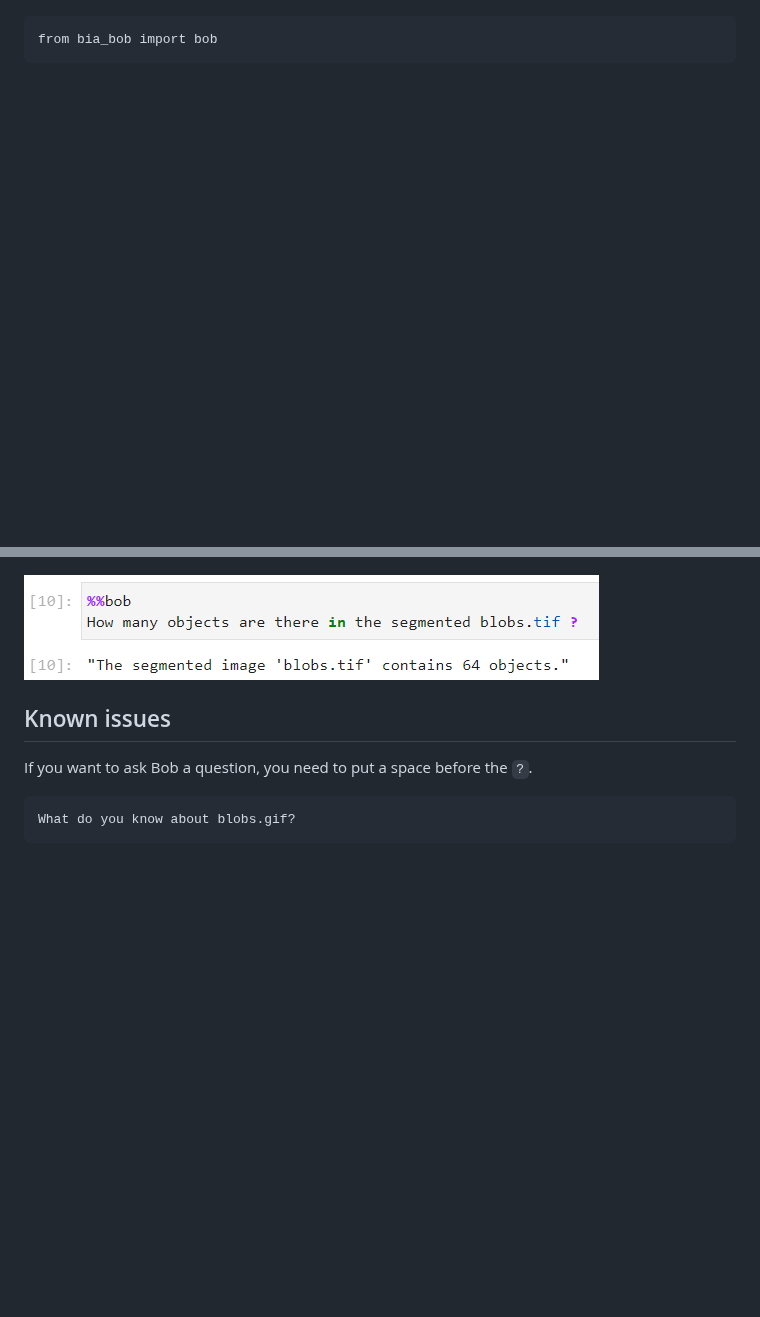
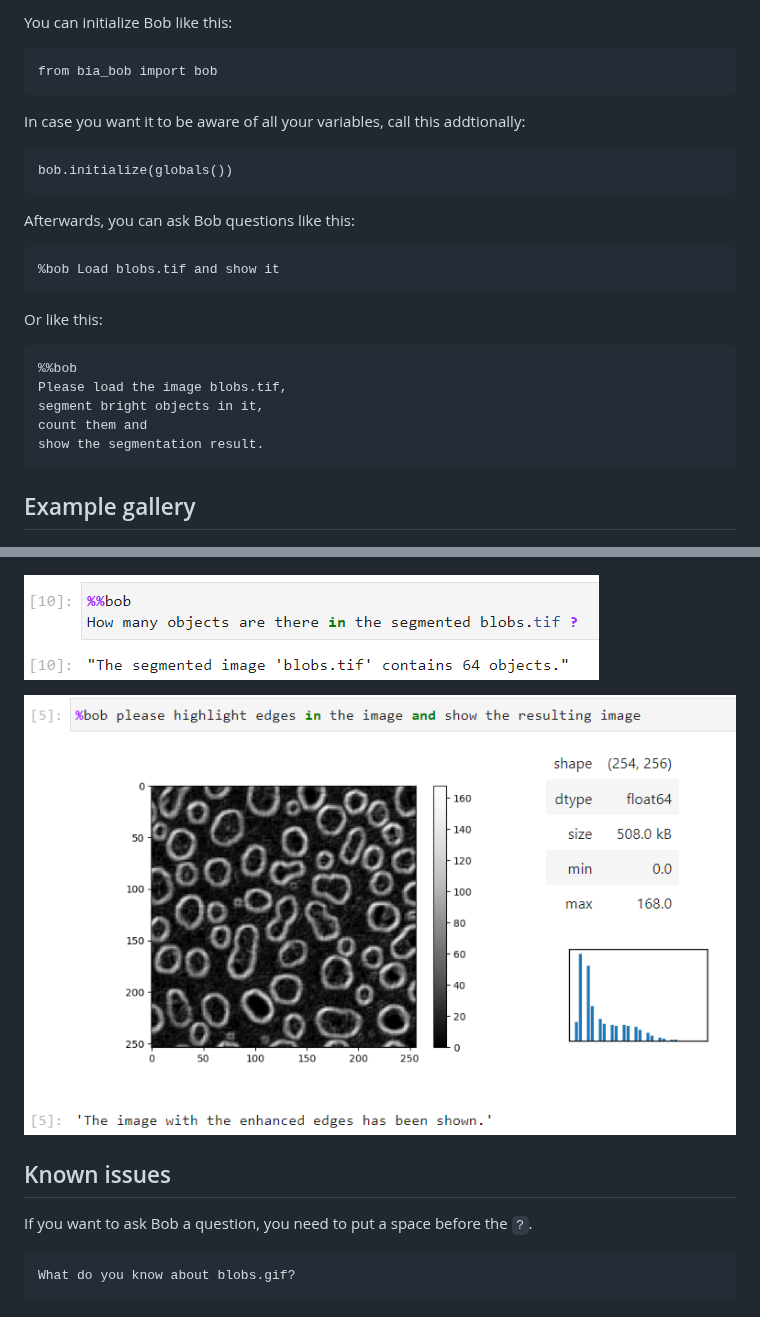
Before and after one commit to haesleinhuepf/bia-bob, a Markdown page: README.md, 2 parts joined by grey strips. Drawn GitHub-style; pictures changed too: docs/images/edge_detection.png (added); blank space fills up the shorter version.

Commit message:
added new tools to user docs

````diff
--- a/README.md
+++ b/README.md
@@ -15,7 +20,29 @@ Detailed examples of how to interact with Bob are given in [this notebook](https
 
+You can initialize Bob like this:
 ```
 from bia_bob import bob
 ```
+
+In case you want it to be aware of all your variables, call this addtionally:
+```
+bob.initialize(globals())
+```
+
+Afterwards, you can ask Bob questions like this:
+```
+%bob Load blobs.tif and show it
+```
+
+Or like this:
+```
+%%bob
+Please load the image blobs.tif,
+segment bright objects in it,
+count them and
+show the segmentation result.
+```
+
+## Example gallery
 
 ![img.png](https://github.com/haesleinhuepf/bia-bob/raw/main/docs/images/load_and_show.png)
 
@@ -24,6 +51,8 @@ from bia_bob import bob
 ![img.png](https://github.com/haesleinhuepf/bia-bob/raw/main/docs/images/chain_workflows.png)
 
 ![img.png](https://github.com/haesleinhuepf/bia-bob/raw/main/docs/images/count_blobs.png)
+
+![img.png](https://github.com/haesleinhuepf/bia-bob/raw/main/docs/images/edge_detection.png)
 
 ## Known issues
 
````
Also changed, not shown: other parts of README.md (+6 -1 lines).
